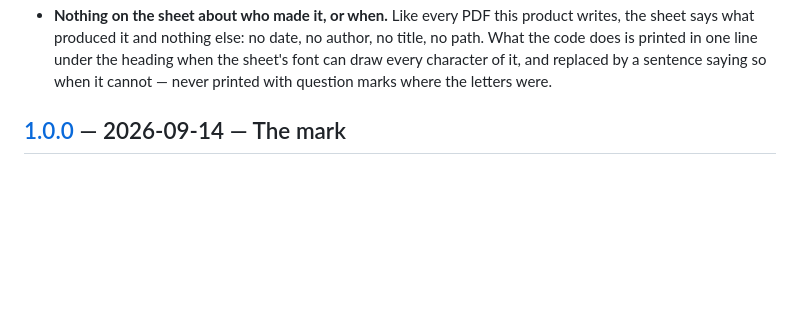
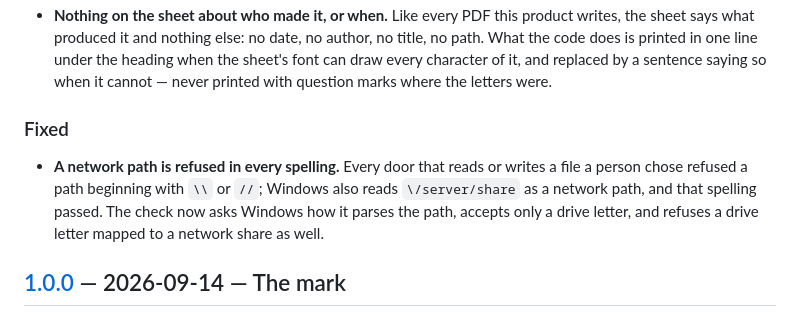
Before and after one commit to alexjustino/signatum, a Markdown page: CHANGELOG.md, the part around the change. GitHub-like rendering; blank space fills up the shorter version.

Commit message:
docs(security): a network path is refused in every spelling, mapped drives included
Co-Authored-By: Claude Opus 5.5 <noreply@anthropic.com>

```diff
--- a/CHANGELOG.md
+++ b/CHANGELOG.md
@@ -27,6 +27,13 @@ and this project adheres to [Semantic Versioning](https://semver.org/spec/v2.0.0
   does is printed in one line under the heading when the sheet's font can draw every character of
   it, and replaced by a sentence saying so when it cannot — never printed with question marks where
   the letters were.
+
+### Fixed
+
+- **A network path is refused in every spelling.** Every door that reads or writes a file a person
+  chose refused a path beginning with `\\` or `//`; Windows also reads `\/server/share` as a network
+  path, and that spelling passed. The check now asks Windows how it parses the path, accepts only a
+  drive letter, and refuses a drive letter mapped to a network share as well.
 
 ## [1.0.0] — 2026-09-14 — The mark
 
```
Also changed, not shown: SECURITY.md (+3 -2 lines).
